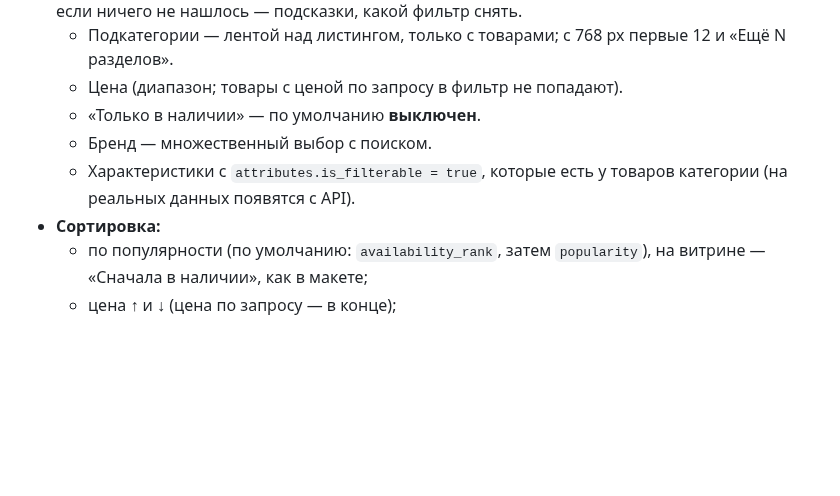
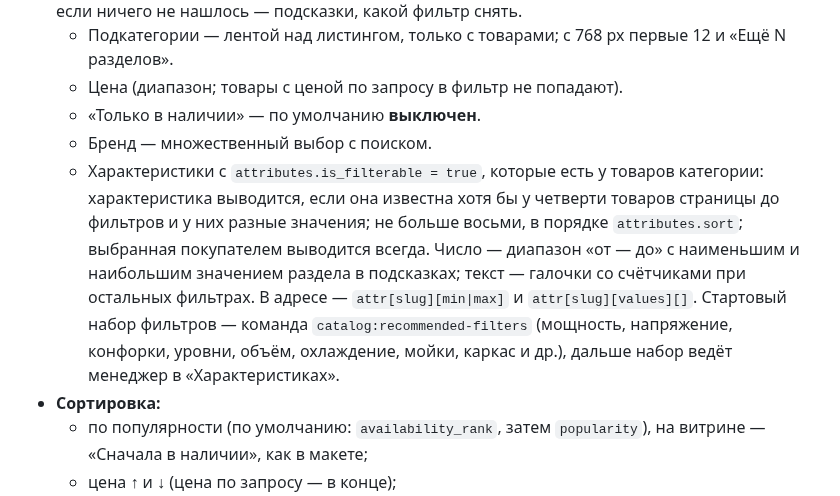
Before and after one commit to flycited2-dotcom/Horeca_site, a Markdown page: docs/tz/08-storefront.md, the part around the change. GitHub-like rendering; blank space fills up the shorter version.

Commit message:
Запиши в ТЗ 1.22 правило показа фильтров по характеристикам
Co-Authored-By: Claude Opus 5.5 <noreply@anthropic.com>

```diff
--- a/docs/tz/08-storefront.md
+++ b/docs/tz/08-storefront.md
@@ -56,7 +56,7 @@ fallback                                 редирект из redirects (301)
   - Цена (диапазон; товары с ценой по запросу в фильтр не попадают).
   - «Только в наличии» — по умолчанию **выключен**.
   - Бренд — множественный выбор с поиском.
-  - Характеристики с `attributes.is_filterable = true`, которые есть у товаров категории (на реальных данных появятся с API).
+  - Характеристики с `attributes.is_filterable = true`, которые есть у товаров категории: характеристика выводится, если она известна хотя бы у четверти товаров страницы до фильтров и у них разные значения; не больше восьми, в порядке `attributes.sort`; выбранная покупателем выводится всегда. Число — диапазон «от — до» с наименьшим и наибольшим значением раздела в подсказках; текст — галочки со счётчиками при остальных фильтрах. В адресе — `attr[slug][min|max]` и `attr[slug][values][]`. Стартовый набор фильтров — команда `catalog:recommended-filters` (мощность, напряжение, конфорки, уровни, объём, охлаждение, мойки, каркас и др.), дальше набор ведёт менеджер в «Характеристиках».
 - **Сортировка:**
   - по популярности (по умолчанию: `availability_rank`, затем `popularity`), на витрине — «Сначала в наличии», как в макете;
   - цена ↑ и ↓ (цена по запросу — в конце);
```
Also changed, not shown: TZ-horeca-shop.md (+6 -1 lines), docs/tz/06-supplier-import.md (+1 -1 lines).
